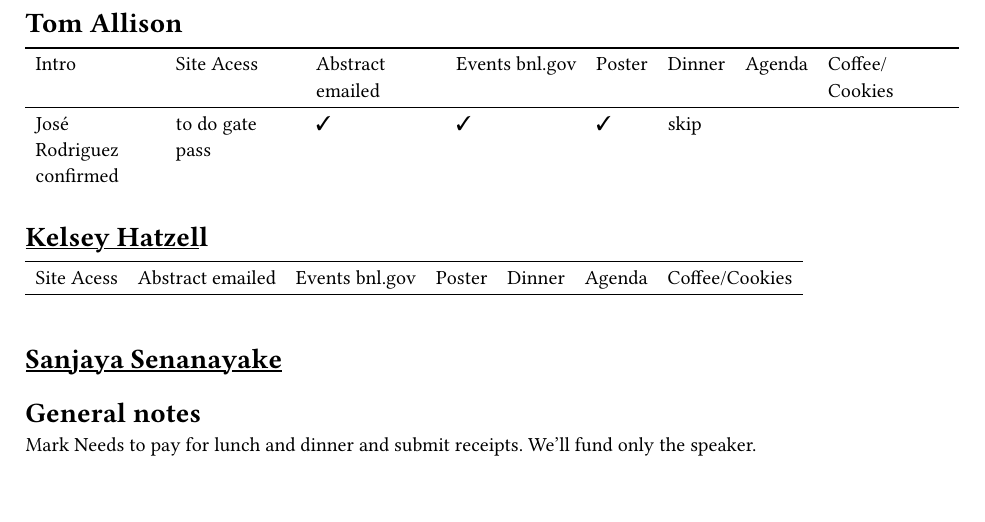
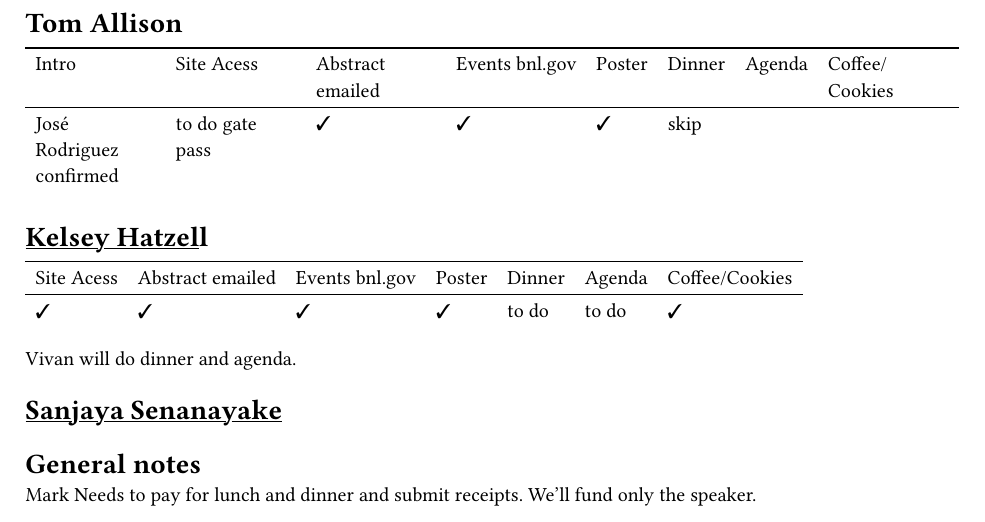
Before and after one commit to EPSD-colloquium/agenda, a Typst document (overall_plan.typ): part of page 3 of 3, cut so that both start at the same text. Compiled offline with Typst 0.15.

Commit message:
to do Kelsey

```diff
--- a/overall_plan.typ
+++ b/overall_plan.typ
@@ -127,8 +127,9 @@ We target the second Wednesday of the month, trying to avoid the first Wednesday
       else if y > 1 { (top: 0em, bottom: 0.08em) }
     },
   table.header[Site Acess][Abstract emailed][Events bnl.gov][Poster][Dinner][Agenda][Coffee/Cookies],
-              [],       [],             [],             [],     [],
+              [#c],       [#c],             [#c],             [#c],     [to do], [to do], [#c]
 )
+Vivan will do dinner and agenda.
 
 = Sanjaya Senanayake
 
```
